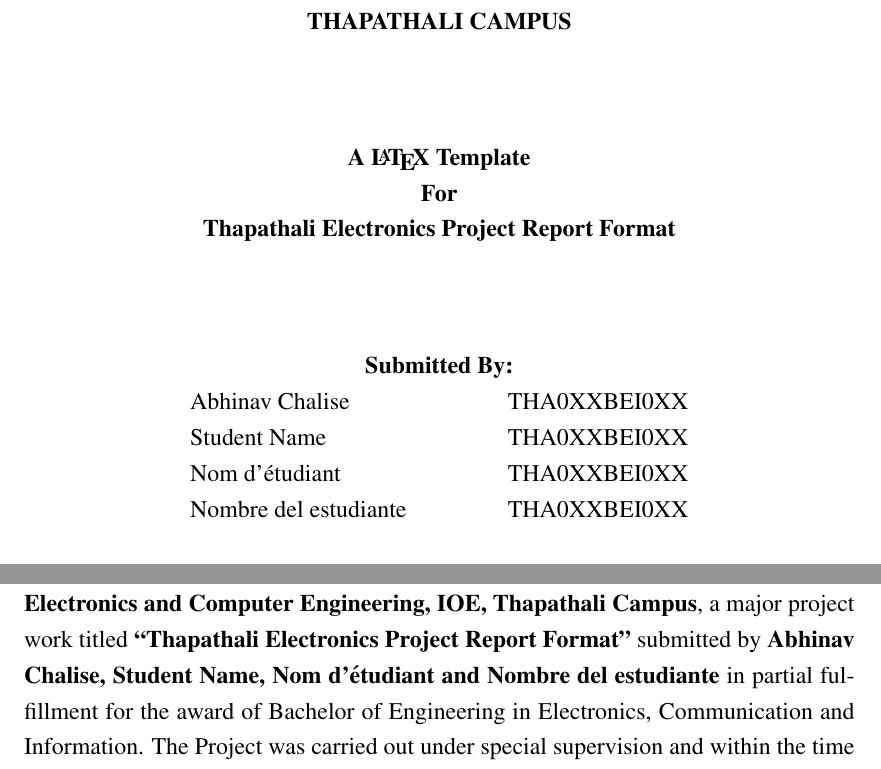
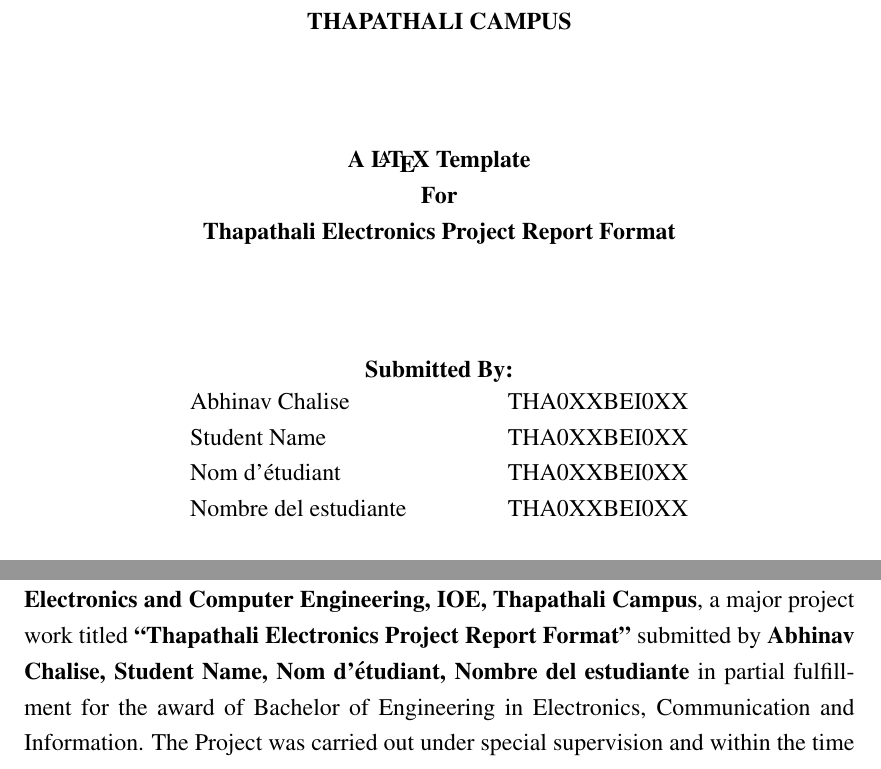
Before and after one commit to AC17dollars/thapathali-report-latex-template, a LaTeX document (main.tex, which reads ioereport.cls): two parts of pages 1 and 4 of 21, joined at a grey line, cut so that both start at the same text. Compiled offline with pdfLaTeX.

Commit message:
updated to automatically insert author names on relevant pages

```diff
--- a/ioereport.cls
+++ b/ioereport.cls
@@ -4,10 +4,10 @@
 \ProvidesClass{ioereport}[Project Report Template]
 \LoadClass[a4paper, 12pt]{article}
 \RequirePackage[margin=1in, left=1.5in, bottom=1.15in]{geometry}
-\RequirePackage{mathptmx}
-\RequirePackage{setspace}
-\RequirePackage{tocloft}
-\RequirePackage{parskip}
+\RequirePackage{mathptmx} % times font
+\RequirePackage{setspace} % for one half spacing
+\RequirePackage{tocloft} % table of contents
+\RequirePackage{parskip} % paragraph skip set below
 \setlength{\parskip}{1.15em}
 \RequirePackage{graphicx}
 \RequirePackage{glossaries} % for abbreviations
@@ -16,7 +16,8 @@
 \RequirePackage{hyphenat}
 \RequirePackage{hyperref}
 \RequirePackage{amssymb, amsmath, newtxmath}
-\RequirePackage{etoolbox}  % for dynamic author list
+\RequirePackage{pgffor} % for foreach
+\RequirePackage{xstring} % for IfEq
 \RequirePackage{datetime}
 \RequirePackage{enumitem} % for list items
 \RequirePackage{longtable} % for very large and long tables
@@ -114,19 +115,28 @@
 
 \newcommand{\projecttitle}[1]{\def\titlename{#1}}
 
-\newcommand{\addauthor}[2]{ % Usage: \addauthor{Name}{ID}
-    \appto{\authorlist}{
-        \begin{tabular*}{0.6\textwidth}{@{}l@{\extracolsep{\fill}}r@{}}
-            #1 & #2 \\
-        \end{tabular*}
-    }
+
+% Initialize empty lists for names and roll numbers
+\newcommand{\authornames}{LaTeX}
+\newcommand{\authorrollnumbers}{LaTeX}
+
+\newcommand{\addauthor}[2]{%
+    \IfEq {\authornames}{LaTeX} {\edef\authornames{#1}}{\edef\authornames{\authornames, #1}}
+    \IfEq {\authorrollnumbers}{LaTeX} {\edef\authorrollnumbers{#2}}{\edef\authorrollnumbers{\authorrollnumbers, #2}}
 }
 
-% Initialize the author list
-\newcommand{\authorlist}{}
+
 
 % Command to generate the cover page
-\newcommand{\coverpage}[2]{ % Usage: \coverpage{Project Title}{Author Info}
+\newcommand{\coverpage}[1]{ % Usage: \coverpage
+    \def\namerolltable{} % Clear previous contents
+    \foreach \name [count=\i] in \authornames {
+        \foreach \roll [count=\j] in \authorrollnumbers {
+            \ifnum\i=\j
+                \xdef\namerolltable{\namerolltable \name & \roll \\}
+            \fi
+        }
+    }
     \begin{titlepage}
         \thispagestyle{empty} % No page numbering
         \centering % Center align everything
@@ -143,12 +153,15 @@
         % Project title
         \vspace*{\fill} % Dynamic line break
         \textbf{\thetitlepreamble\\
-        {#1}} \\
+        {\titlename}} \\
 
         % Authors
         \vspace*{\fill} % Dynamic line break
         \textbf{Submitted By:} \\
-        \authorlist % Print the list of authors and IDs
+        \begin{tabular*}{0.6\textwidth}{@{}l@{\extracolsep{\fill}}r@{}}
+            \namerolltable
+        \end{tabular*}
+
 
         % Submitted to (fixed)
         \vspace*{\fill} % Dynamic line break
@@ -166,7 +179,7 @@
 
 
 % Generate the new cover page with additional text and dynamic page numbering
-\newcommand{\coverpageB}[2]{ % Usage: \coverpageB{Project Title}{Author Info}
+\newcommand{\coverpageB}[1]{ % Usage: \coverpageB
     \begin{titlepage}
 
         \centering % Center align everything
@@ -183,12 +196,14 @@
         % Project title
         \vspace*{\fill} % Dynamic line break
         \textbf{\thetitlepreamble\\
-        {#1}} \\
+        {\titlename}} \\
 
         % Authors
         \vspace*{\fill} % Dynamic line break
         \textbf{Submitted By:} \\
-        \authorlist % Print the list of authors and IDs
+        \begin{tabular*}{0.6\textwidth}{@{}l@{\extracolsep{\fill}}r@{}}
+            \namerolltable
+        \end{tabular*}
 
         % Submitted to (fixed)
         \vspace*{\fill} % Dynamic line break
--- a/main.tex
+++ b/main.tex
@@ -1,13 +1,16 @@
 \documentclass{ioereport}
-\usepackage{lipsum}
+\usepackage{lipsum} % Comment this if lorem ipsum is not needed
 
-% The outlines won't affect the printed documents so you can leave it as it.
-% \hypersetup{hidelinks}  % To hide red-outlines in hyperreferences
+% The outlines in hyperrefs won't affect the printed documents so you can leave it as is
+% \hypersetup{hidelinks}  % Uncomment to hide red-outlines in hyperreferences
 
 \begin{document}
 \input{acronyms}
 
+% add the title preamble
 \titlepreamble{A \LaTeX\ Template \\For}
+
+% add the project title
 \projecttitle{Thapathali Electronics Project Report Format}
 
 % add author names
@@ -19,6 +22,6 @@
 % add supervisor name
 \supervisor{Mr. \textless Supervisor Name\textgreater}
 
-% start of document + cover page
-\coverpage{\titlename}{\authorlist}
+% coverpage
+\coverpage
 
@@ -44,5 +53,5 @@
 \section*{CERTIFICATE OF APPROVAL}
-    The undersigned certify that they have read and recommended to the \textbf{Department of Electronics and Computer Engineering, IOE, Thapathali Campus}, a major project work titled \textbf{``\titlename"} submitted by \textbf{Abhinav Chalise, Student Name, Nom d'étudiant and Nombre del estudiante} in partial fulfillment for the award of Bachelor of Engineering in Electronics, Communication and Information. The Project was carried out under special supervision and within the time frame prescribed by the syllabus.
+    The undersigned certify that they have read and recommended to the \textbf{Department of Electronics and Computer Engineering, IOE, Thapathali Campus}, a major project work titled \textbf{``\titlename"} submitted by \textbf{\authornames} in partial fulfillment for the award of Bachelor of Engineering in Electronics, Communication and Information. The Project was carried out under special supervision and within the time frame prescribed by the syllabus.
 
     We found the students to be hardworking, skilled and ready to undertake any related work to their field of study and hence we recommend the award of partial fulfillment of Bachelor of Engineering in Electronics, Communication and Information. \\
 
```
Also changed, not shown: main.pdf, main.tex (46 more changed lines). Lines whose indentation alone changed are shown as unchanged.
